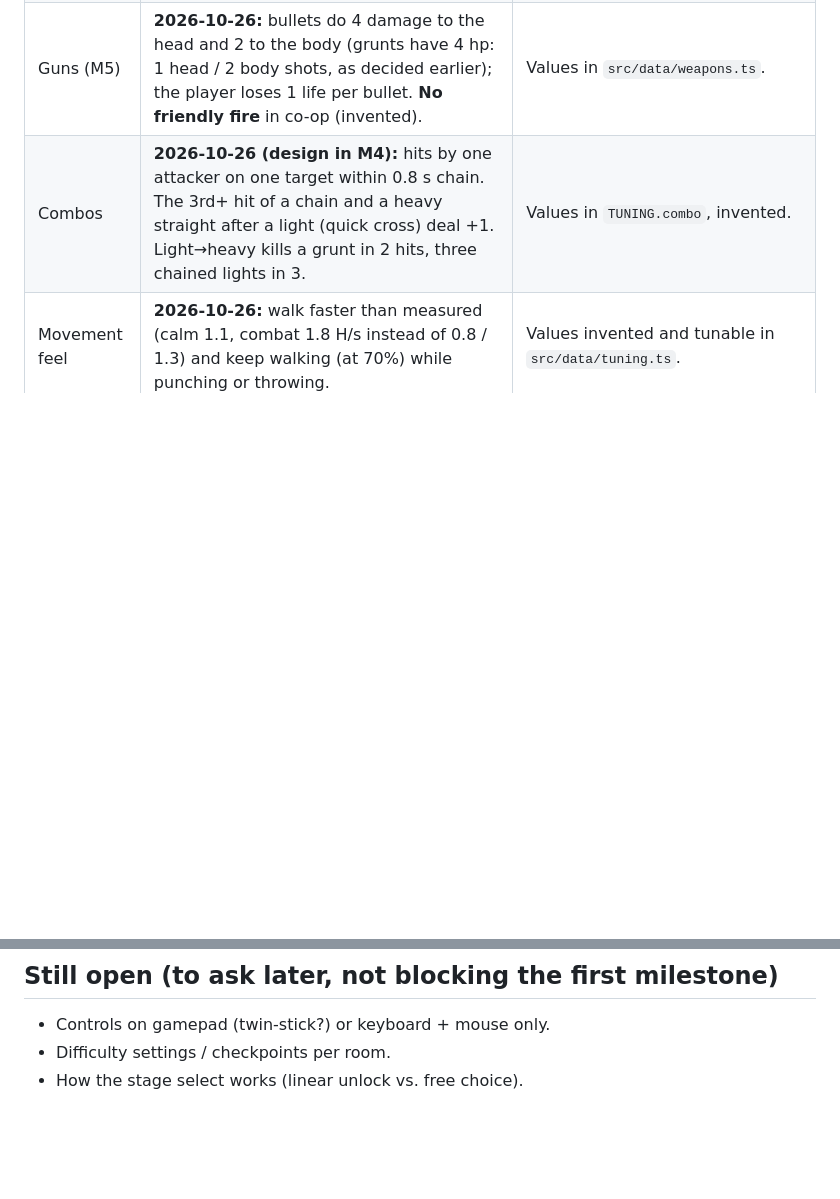
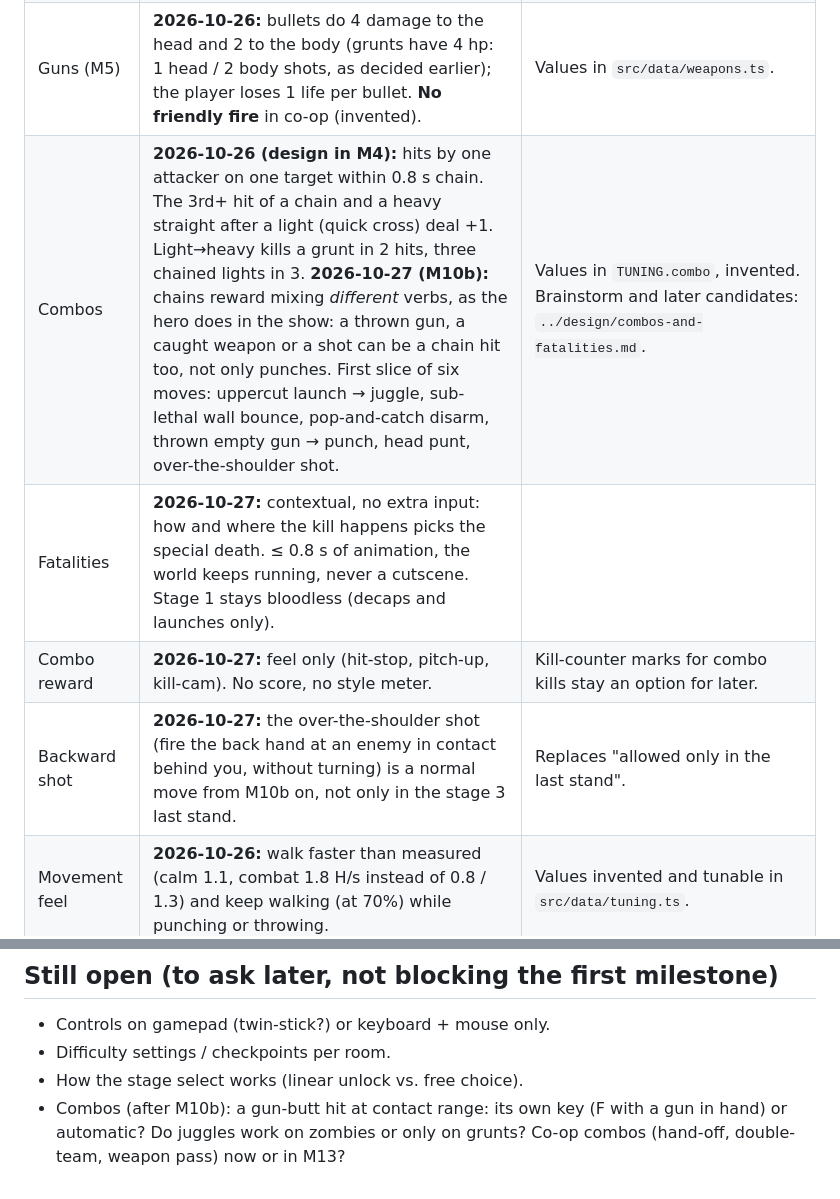
Before and after one commit to ikepaul/MadnessCombat, a Markdown page: research/design-decisions.md, 2 parts joined by grey strips. Rendered like a GitHub page; blank space fills up the shorter version.

```diff
--- a/research/design-decisions.md
+++ b/research/design-decisions.md
@@ -11,7 +11,10 @@ Decisions taken with the user while researching (2026-10-26). The mechanic notes
 | Damage | **Revised 2026-10-26:** the player has 3 lives and every hit taken (punch, bullet, anything) costs exactly 1. Every kill heals 1 life (up to 3). Grunts have 4 hp: light punch 1 (stuns), heavy 2 (knocks down), so 4 lights or 2 heavies. Guns: 1 shot to the head or 2 to the body kills a grunt (M5). A kill with a heavy attack decapitates. Hard or slow-to-do moves (fast wall slams) still kill outright. Combos that kill faster come later (M4). | Replaces "grunts die from 1 bullet / 1 good hit". Zombies, brutes and bosses have their own rules. |
 | Co-op | **2026-10-26:** the final game is **2-player co-op** on two laptops on the same Wi-Fi (single player stays available). Every hit costs a life as before; a hero out of lives goes **down** and is revived by a teammate standing in their circle for **5 s** (the bar drains quickly when they step out). The room restarts when nobody is left standing. | Online play later would need a real server and lag handling. |
 | Guns (M5) | **2026-10-26:** bullets do 4 damage to the head and 2 to the body (grunts have 4 hp: 1 head / 2 body shots, as decided earlier); the player loses 1 life per bullet. **No friendly fire** in co-op (invented). | Values in `src/data/weapons.ts`. |
-| Combos | **2026-10-26 (design in M4):** hits by one attacker on one target within 0.8 s chain. The 3rd+ hit of a chain and a heavy straight after a light (quick cross) deal +1. Light→heavy kills a grunt in 2 hits, three chained lights in 3. | Values in `TUNING.combo`, invented. |
+| Combos | **2026-10-26 (design in M4):** hits by one attacker on one target within 0.8 s chain. The 3rd+ hit of a chain and a heavy straight after a light (quick cross) deal +1. Light→heavy kills a grunt in 2 hits, three chained lights in 3. **2026-10-27 (M10b):** chains reward mixing *different* verbs, as the hero does in the show: a thrown gun, a caught weapon or a shot can be a chain hit too, not only punches. First slice of six moves: uppercut launch → juggle, sub-lethal wall bounce, pop-and-catch disarm, thrown empty gun → punch, head punt, over-the-shoulder shot. | Values in `TUNING.combo`, invented. Brainstorm and later candidates: `../design/combos-and-fatalities.md`. |
+| Fatalities | **2026-10-27:** contextual, no extra input: how and where the kill happens picks the special death. ≤ 0.8 s of animation, the world keeps running, never a cutscene. Stage 1 stays bloodless (decaps and launches only). | |
+| Combo reward | **2026-10-27:** feel only (hit-stop, pitch-up, kill-cam). No score, no style meter. | Kill-counter marks for combo kills stay an option for later. |
+| Backward shot | **2026-10-27:** the over-the-shoulder shot (fire the back hand at an enemy in contact behind you, without turning) is a normal move from M10b on, not only in the stage 3 last stand. | Replaces "allowed only in the last stand". |
 | Movement feel | **2026-10-26:** walk faster than measured (calm 1.1, combat 1.8 H/s instead of 0.8 / 1.3) and keep walking (at 70%) while punching or throwing. | Values invented and tunable in `src/data/tuning.ts`. |
 | Reference footage | Downloaded episodes and clips stay local (gitignored), never shipped. | Rebuild with `tools/research/make_clips.py`. |
 | Level layout | **Fixed-screen rooms** joined by doors, lifts, vents, ladders, holes and falls. | Ep1 = one room. Ep2/ep3 = chains of about 10 rooms (`stages.md`). |
@@ -40,3 +43,4 @@ Decisions taken with the user while researching (2026-10-26). The mechanic notes
 - Controls on gamepad (twin-stick?) or keyboard + mouse only.
 - Difficulty settings / checkpoints per room.
 - How the stage select works (linear unlock vs. free choice).
+- Combos (after M10b): a gun-butt hit at contact range: its own key (F with a gun in hand) or automatic? Do juggles work on zombies or only on grunts? Co-op combos (hand-off, double-team, weapon pass) now or in M13?
```
Also changed, not shown: PLAN.md (+29 -1 lines), design/combos-and-fatalities.md (added, +145 -0 lines).
